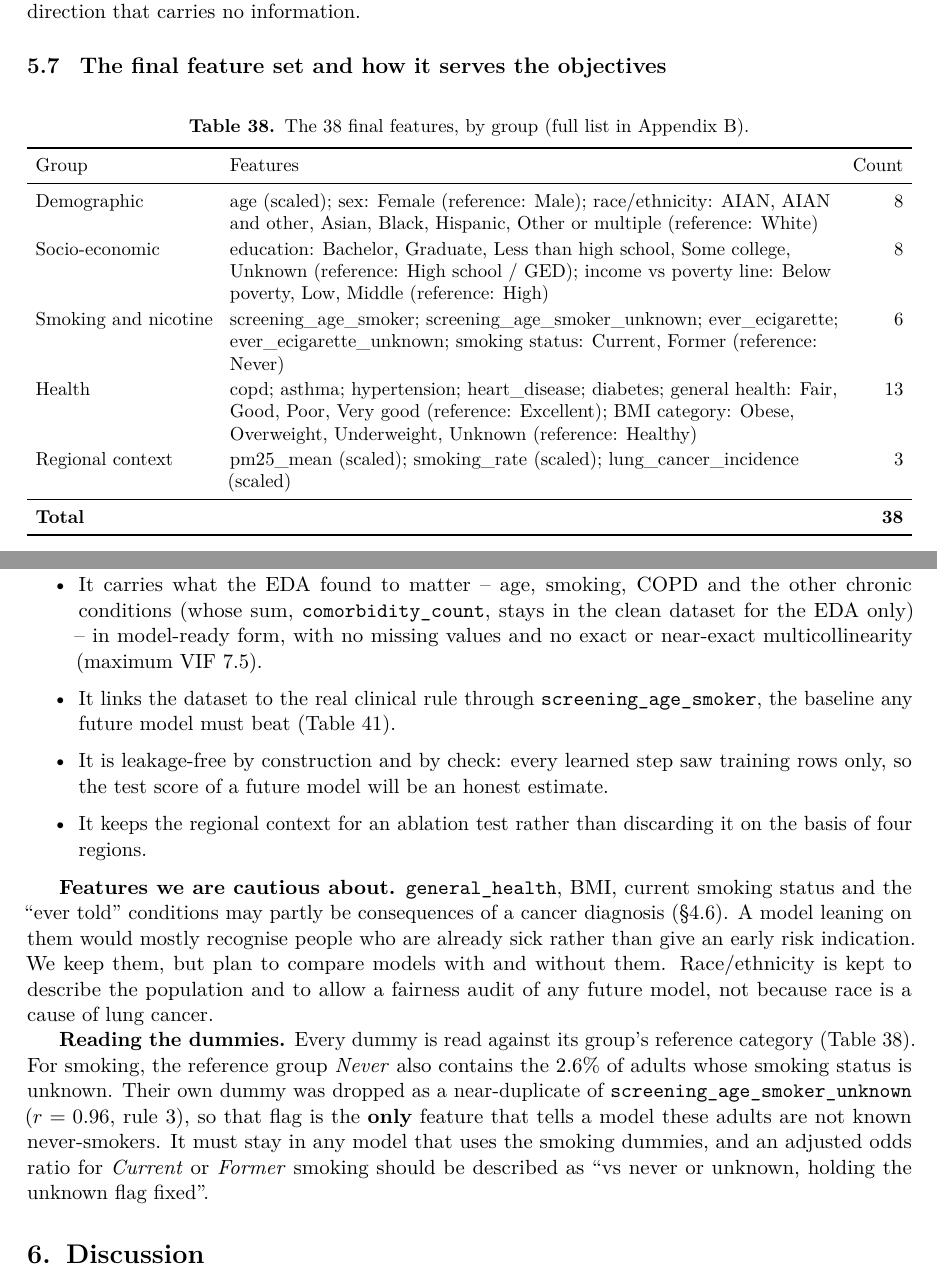
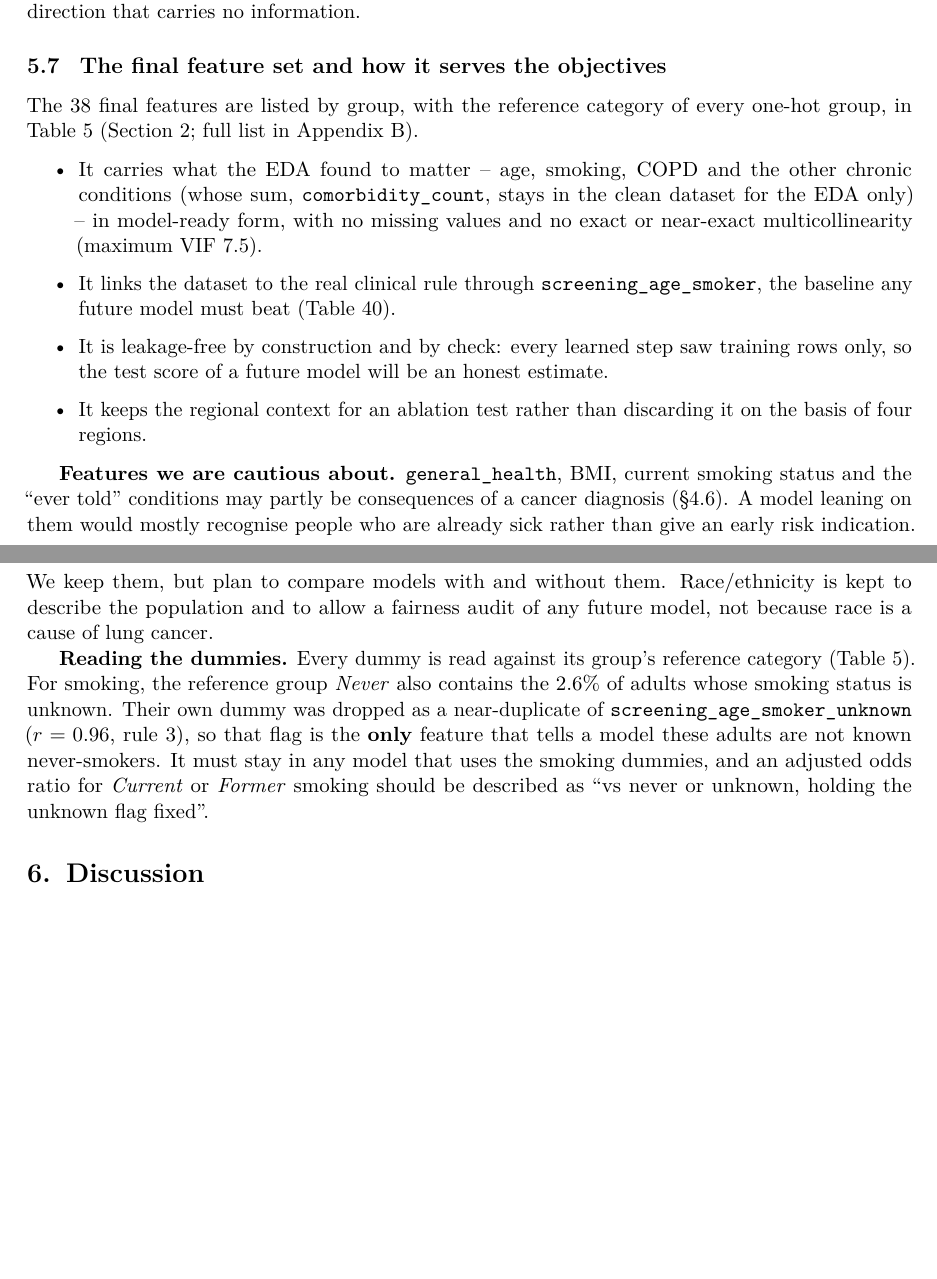
Before and after one commit to ZeinebMegaadi/Lung-cancer-early-detection, a LaTeX document (report/main.tex, which reads report/generated/tab_feature_groups_final.tex, report/sections/05-feature-engineering.tex): two parts of pages 44 and 45 of 50, joined at a grey line, cut so that both start at the same text, the shorter picture padded with empty space. Compiled offline with pdfLaTeX.

Commit message:
report: remove the duplicate feature-group table; section 5 refers to the table in section 2

```diff
--- a/report/generated/tab_feature_groups_final.tex
+++ /dev/null
@@ -1,13 +0,0 @@
-\begin{tabularx}{\textwidth}{l >{\raggedright\arraybackslash}X r}
-\toprule
-Group & Features & Count \\
-\midrule
-Demographic & age (scaled); sex: Female (reference: Male); race/ethnicity: AIAN, AIAN and other, Asian, Black, Hispanic, Other or multiple (reference: White) & 8 \\
-Socio-economic & education: Bachelor, Graduate, Less than high school, Some college, Unknown (reference: High school / GED); income vs poverty line: Below poverty, Low, Middle (reference: High) & 8 \\
-Smoking and nicotine & screening\_age\_smoker; screening\_age\_smoker\_unknown; ever\_ecigarette; ever\_ecigarette\_unknown; smoking status: Current, Former (reference: Never) & 6 \\
-Health & copd; asthma; hypertension; heart\_disease; diabetes; general health: Fair, Good, Poor, Very good (reference: Excellent); BMI category: Obese, Overweight, Underweight, Unknown (reference: Healthy) & 13 \\
-Regional context & pm25\_mean (scaled); smoking\_rate (scaled); lung\_cancer\_incidence (scaled) & 3 \\
-\midrule
-\textbf{Total} &  & \textbf{38} \\
-\bottomrule
-\end{tabularx}
--- a/report/sections/05-feature-engineering.tex
+++ b/report/sections/05-feature-engineering.tex
@@ -108,11 +108,7 @@ Lung-cancer cases sit on the high side of PC1 (Fig.~\ref{fig:projection}; mean s
 
 \subsection{The final feature set and how it serves the objectives}\label{sec:final}
 
-\begin{table}[htbp]
-\centering\small
-\caption{The \nFeatures final features, by group (full list in Appendix~\ref{app:features}).}\label{tab:final-groups}
-\input{generated/tab_feature_groups_final}
-\end{table}
+The \nFeatures final features are listed by group, with the reference category of every one-hot group, in Table~\ref{tab:comp-groups} (Section~\ref{sec:data}; full list in Appendix~\ref{app:features}).
 
 \begin{itemize}
   \item It carries what the EDA found to matter -- age, smoking, COPD and the other chronic conditions (whose sum, \file{comorbidity_count}, stays in the clean dataset for the EDA only) -- in model-ready form, with no missing values and no exact or near-exact multicollinearity (maximum VIF \maxVIFshort).
@@ -123,4 +119,4 @@ Lung-cancer cases sit on the high side of PC1 (Fig.~\ref{fig:projection}; mean s
 
 \textbf{Features we are cautious about.} \file{general_health}, BMI, current smoking status and the ``ever told'' conditions may partly be consequences of a cancer diagnosis (\S\ref{sec:sociodemo}). A model leaning on them would mostly recognise people who are already sick rather than give an early risk indication. We keep them, but plan to compare models with and without them. Race/ethnicity is kept to describe the population and to allow a fairness audit of any future model, not because race is a cause of lung cancer.
 
-\textbf{Reading the dummies.} Every dummy is read against its group's reference category (Table~\ref{tab:final-groups}). For smoking, the reference group \emph{Never} also contains the 2.6\% of adults whose smoking status is unknown. Their own dummy was dropped as a near-duplicate of \file{screening_age_smoker_unknown} ($r = 0.96$, rule 3), so that flag is the \textbf{only} feature that tells a model these adults are not known never-smokers. It must stay in any model that uses the smoking dummies, and an adjusted odds ratio for \emph{Current} or \emph{Former} smoking should be described as ``vs never or unknown, holding the unknown flag fixed''.
+\textbf{Reading the dummies.} Every dummy is read against its group's reference category (Table~\ref{tab:comp-groups}). For smoking, the reference group \emph{Never} also contains the 2.6\% of adults whose smoking status is unknown. Their own dummy was dropped as a near-duplicate of \file{screening_age_smoker_unknown} ($r = 0.96$, rule 3), so that flag is the \textbf{only} feature that tells a model these adults are not known never-smokers. It must stay in any model that uses the smoking dummies, and an adjusted odds ratio for \emph{Current} or \emph{Former} smoking should be described as ``vs never or unknown, holding the unknown flag fixed''.
```
Also changed, not shown: 1 other file.
